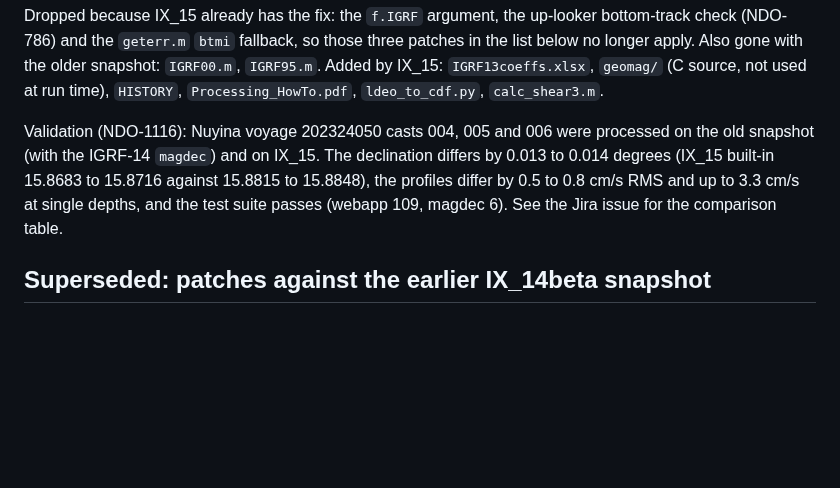
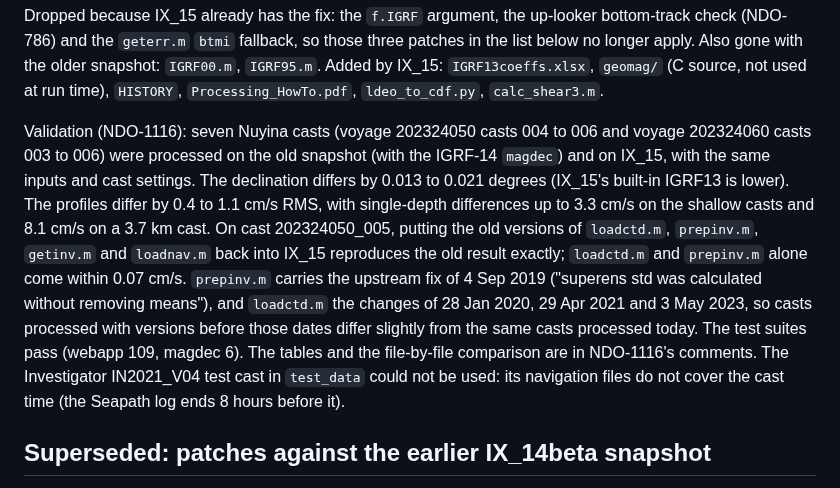
Before and after one commit to botheredbybees/LDEO_IX_Octave, a Markdown page: CHANGES.md, the part around the change. Rendered like a GitHub page; blank space fills up the shorter version.

```diff
--- a/CHANGES.md
+++ b/CHANGES.md
@@ -35,10 +35,17 @@ Dropped because IX_15 already has the fix: the `f.IGRF` argument, the up-looker
 Also gone with the older snapshot: `IGRF00.m`, `IGRF95.m`. Added by IX_15: `IGRF13coeffs.xlsx`, `geomag/`
 (C source, not used at run time), `HISTORY`, `Processing_HowTo.pdf`, `ldeo_to_cdf.py`, `calc_shear3.m`.
 
-Validation (NDO-1116): Nuyina voyage 202324050 casts 004, 005 and 006 were processed on the old snapshot
-(with the IGRF-14 `magdec`) and on IX_15. The declination differs by 0.013 to 0.014 degrees (IX_15 built-in
-15.8683 to 15.8716 against 15.8815 to 15.8848), the profiles differ by 0.5 to 0.8 cm/s RMS and up to 3.3 cm/s at
-single depths, and the test suite passes (webapp 109, magdec 6). See the Jira issue for the comparison table.
+Validation (NDO-1116): seven Nuyina casts (voyage 202324050 casts 004 to 006 and voyage 202324060 casts
+003 to 006) were processed on the old snapshot (with the IGRF-14 `magdec`) and on IX_15, with the same inputs and
+cast settings. The declination differs by 0.013 to 0.021 degrees (IX_15's built-in IGRF13 is lower). The profiles
+differ by 0.4 to 1.1 cm/s RMS, with single-depth differences up to 3.3 cm/s on the shallow casts and 8.1 cm/s on a
+3.7 km cast. On cast 202324050_005, putting the old versions of `loadctd.m`, `prepinv.m`, `getinv.m` and `loadnav.m`
+back into IX_15 reproduces the old result exactly; `loadctd.m` and `prepinv.m` alone come within 0.07 cm/s.
+`prepinv.m` carries the upstream fix of 4 Sep 2019 ("superens std was calculated without removing means"), and
+`loadctd.m` the changes of 28 Jan 2020, 29 Apr 2021 and 3 May 2023, so casts processed with versions before those dates
+differ slightly from the same casts processed today. The test suites pass (webapp 109, magdec 6). The tables and the
+file-by-file comparison are in NDO-1116's comments. The Investigator IN2021_V04 test cast in `test_data` could not be
+used: its navigation files do not cover the cast time (the Seapath log ends 8 hours before it).
 
 ## Superseded: patches against the earlier IX_14beta snapshot
 
```
Also changed, not shown: HANDOVER.md (+38 -0 lines).
